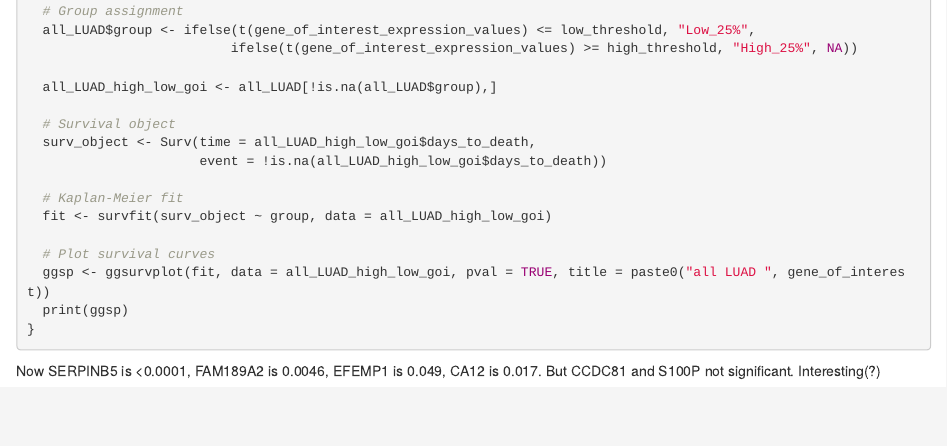
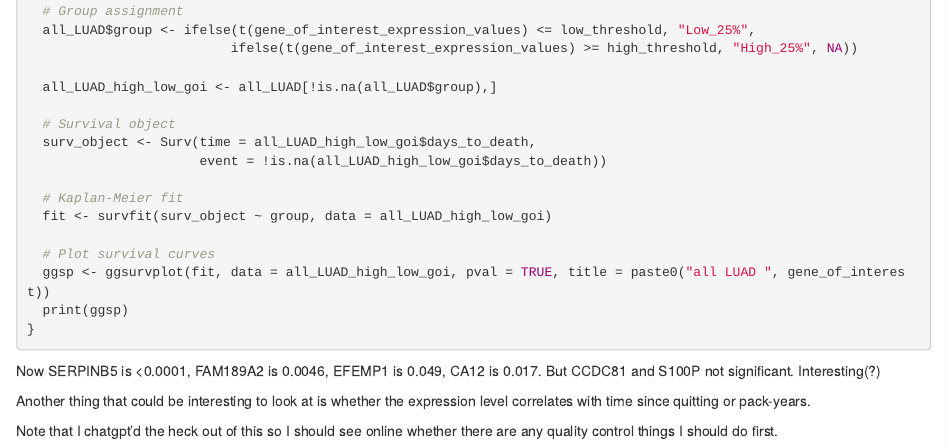
Before and after one commit to VonBrox/Thesis_project_combined, an R Markdown document (1_Scripts/6_Survival_curves.Rmd): the page in a window 1100 px wide, from 3320 px down. Rendered offline with R 4.5, knitr and Pandoc, with nearby package versions; the code chunks are not run, so their results and figures are left out.

Commit message:
Update 6_Survival_curves.Rmd

````diff
--- a/1_Scripts/6_Survival_curves.Rmd
+++ b/1_Scripts/6_Survival_curves.Rmd
@@ -190,3 +190,7 @@ for (gene in genes_of_interest){
 ```
 
 Now SERPINB5 is <0.0001, FAM189A2 is 0.0046, EFEMP1 is 0.049, CA12 is 0.017. But CCDC81 and S100P not significant. Interesting(?)
+
+Another thing that could be interesting to look at is whether the expression level correlates with time since quitting or pack-years.
+
+Note that I chatgpt'd the heck out of this so I should see online whether there are any quality control things I should do first.
````
